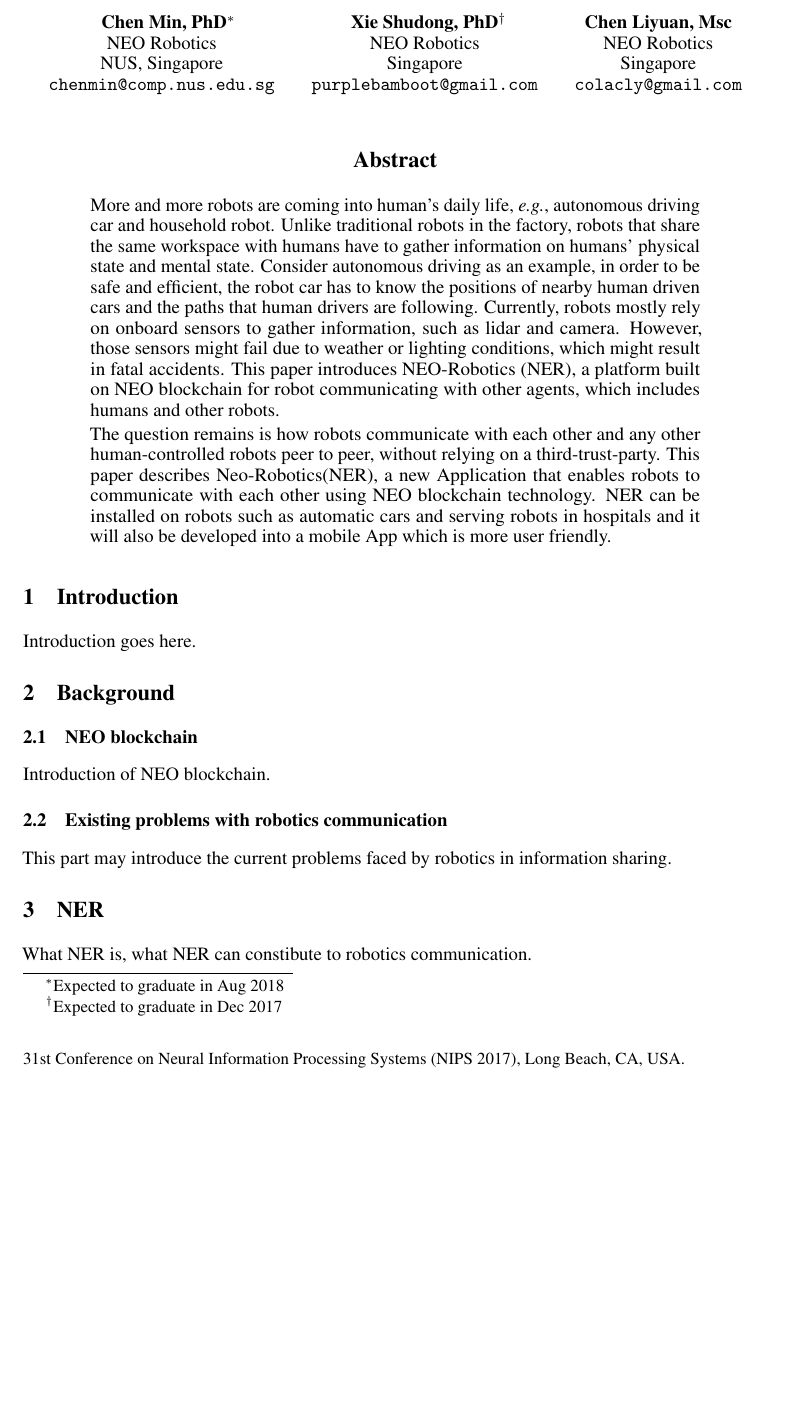
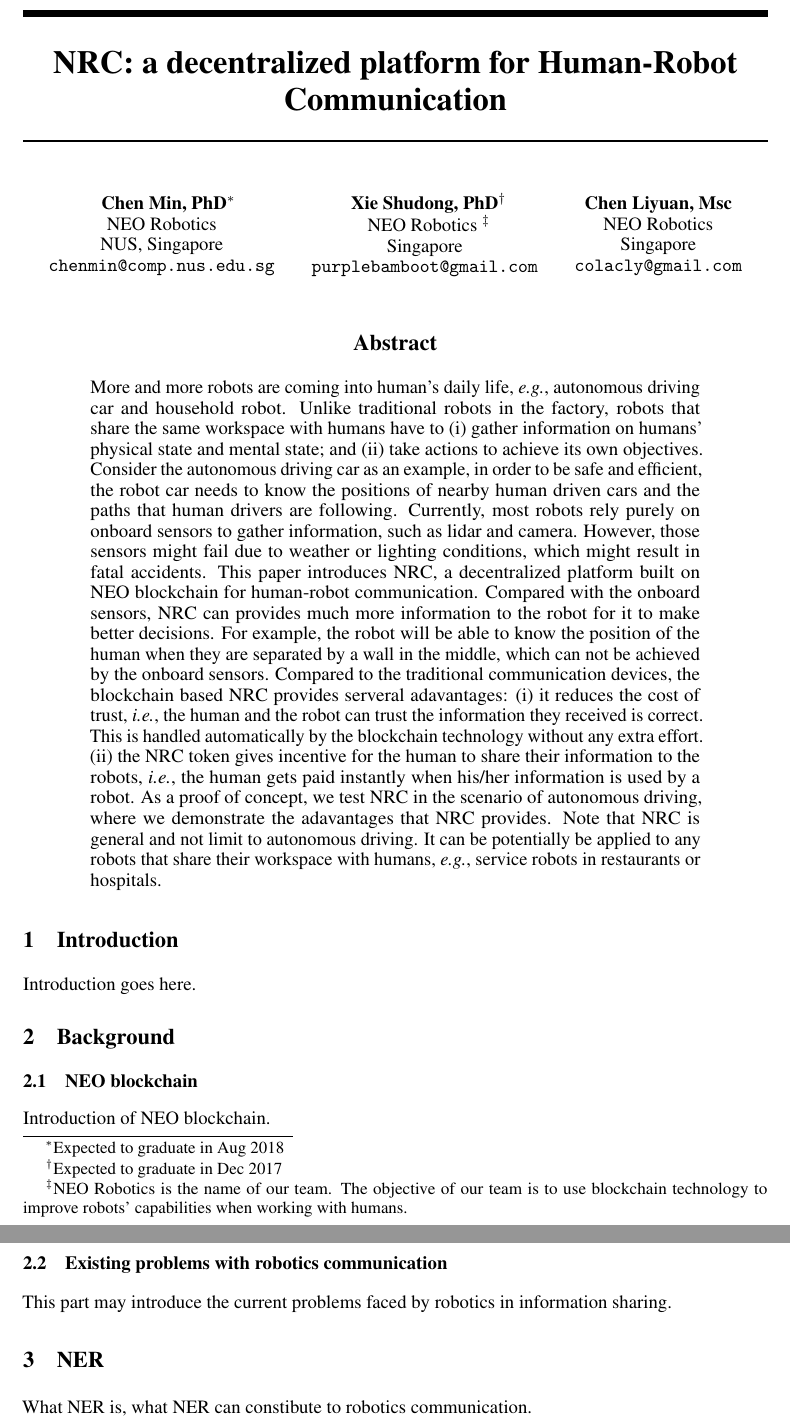
Before and after one commit to neo-robotics/whitepaper, a LaTeX paper (ner.tex, which reads ner.sty): part of page 1 of 2 before the commit and two parts of pages 1 and 2 of 3 after it, the two joined at a grey line, cut at the place of the change, the shorter picture padded with empty space. Compiled offline with pdfLaTeX; a missing bibliography style is replaced by a similar one.

Commit message:
finish abstract

```diff
--- a/ner.sty
+++ b/ner.sty
@@ -46,8 +46,8 @@
 % handle tweaks for camera-ready copy vs. submission copy
 \if@nipsfinal
   \newcommand{\@noticestring}{%
-    \@nipsordinal\/ Conference on Neural Information Processing Systems
-    (NIPS \@nipsyear), \@nipslocation.%
+    %\@nipsordinal\/ Conference on Neural Information Processing Systems
+    %(NIPS \@nipsyear), \@nipslocation.%
   }
 \else
   \newcommand{\@noticestring}{%
--- a/ner.tex
+++ b/ner.tex
@@ -23,7 +23,7 @@
 
 \input{ner-macros}
 
-\title{NER: a platform for robot communicating with other agents}
+\title{NRC: a decentralized platform for Human-Robot Communication}
 
 % The \author macro works with any number of authors. There are two
 % commands used to separate the names and addresses of multiple
@@ -45,12 +45,17 @@
 
 \author{
   Chen Min, PhD\thanks{Expected to graduate in Aug 2018}\\
-  NEO Robotics\\
+  NEO Robotics
+  \\
   NUS, Singapore\\
   \texttt{chenmin@comp.nus.edu.sg} \\
   \And
   Xie Shudong, PhD\thanks{Expected to graduate in Dec 2017}\\
-  NEO Robotics\\
+  NEO Robotics
+  \thanks{NEO Robotics is the name of our team.
+      The objective of our team is to use blockchain technology
+      to improve robots' capabilities when working with humans.}
+  \\
   Singapore\\
   \texttt{purplebamboot@gmail.com} \\
   \And
@@ -91,24 +96,42 @@
 More and more robots are coming into human's daily life,
 \eg, autonomous driving car and household robot.
 Unlike traditional robots in the factory, robots that share the
-same workspace with humans have to gather information on humans'
-physical state and mental state.
-Consider autonomous driving as an example, in order to be safe
-and efficient, the robot car has to
+same workspace with humans have to (i) gather information on humans'
+physical state and mental state;
+and (ii) take actions to achieve its own objectives.
+Consider the autonomous driving car as an example, in order to be safe
+and efficient, the robot car needs to
 know the positions of nearby human driven cars and the paths that
 human drivers are following.
-Currently, robots mostly rely on onboard sensors to gather
+Currently, most robots rely purely on onboard sensors to gather
 information, such as lidar and camera.
 However, those sensors might fail due to weather or lighting
 conditions, which might result in fatal accidents.
 % topic
-This paper introduces NEO-Robotics (NER), a platform built on NEO
-blockchain
-for robot communicating with other agents, which includes humans and
-other robots.
+This paper introduces NRC,
+a decentralized platform built on NEO blockchain
+for human-robot communication.
 % the adavantage of NER, and the impact
-
-The question remains is how robots communicate with each other and any other human-controlled robots peer to peer, without relying on a third-trust-party. This paper describes Neo-Robotics(NER), a new Application that enables robots to communicate with each other using NEO blockchain technology. NER can be installed on robots such as automatic cars and serving robots in hospitals and it will also be developed into a mobile App which is more user friendly.
+% 1. compared with onboard sensors
+Compared with the onboard sensors, NRC can provides much more
+information to the robot for it to make better decisions. For
+example, the robot will be able to know the position of the
+human when they are separated by a wall in the middle, which
+can not be achieved by the onboard sensors.
+% 2. compared with the traditional communication device
+Compared to the traditional communication devices, the blockchain based
+NRC provides serveral adavantages:
+(i) it reduces the cost of trust, \ie, the human and the robot can trust
+the information they received is correct. This is handled automatically
+by the blockchain technology without any extra effort.
+(ii) the NRC token gives incentive for the human to share
+their information to the robots, \ie, the human gets paid instantly
+when his/her information is used by a robot.
+As a proof of concept, we test NRC in the scenario of autonomous driving,
+where we demonstrate the adavantages that NRC provides.
+Note that NRC is general and not limit to autonomous driving. It can
+be potentially be applied to any robots that share their workspace
+with humans, \eg, service robots in restaurants or hospitals.
 
 \end{abstract}
 
```
